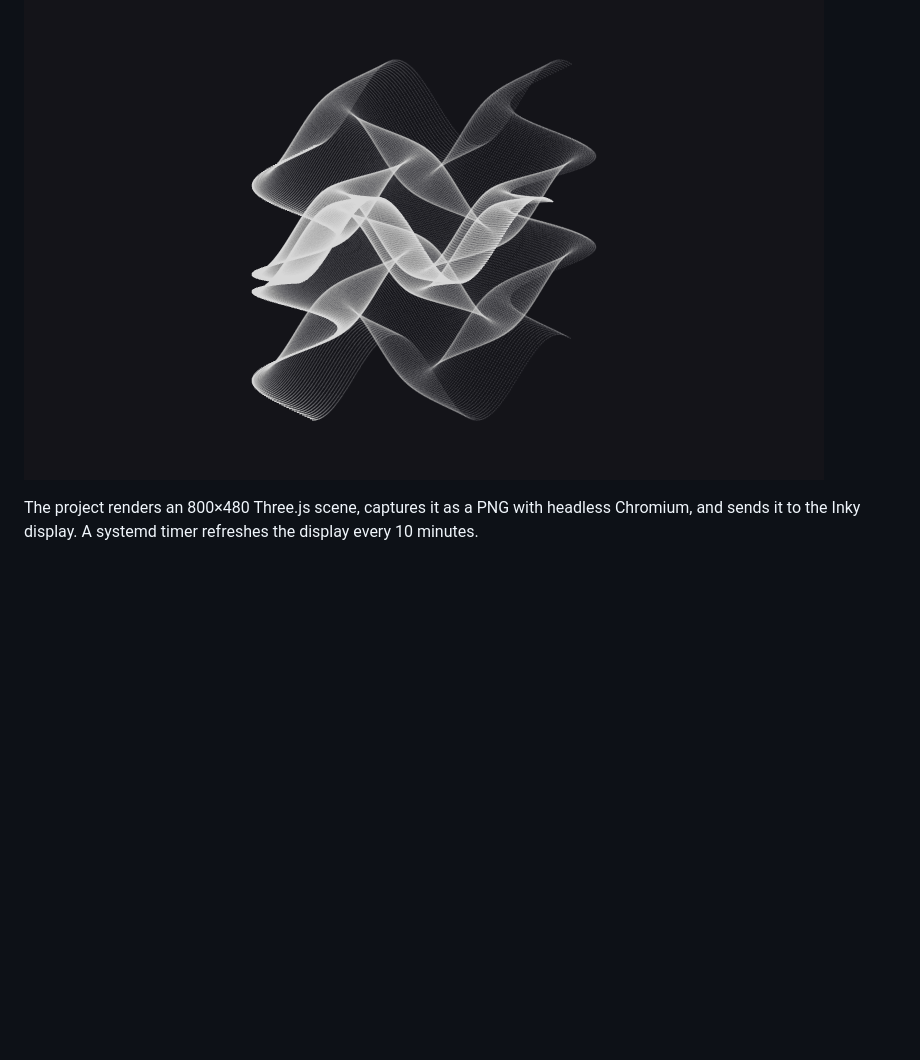
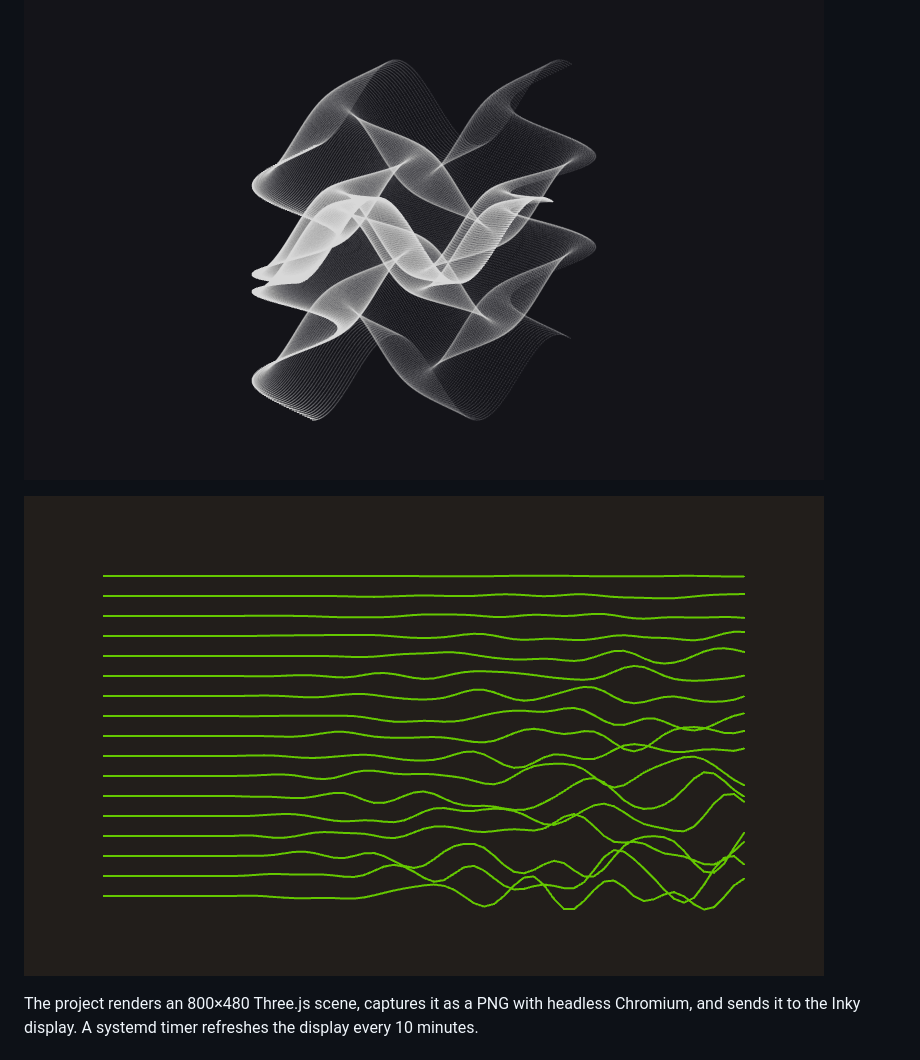
Before and after one commit to kapman/kowalski-pub, a Markdown page: README.md, the part around the change. Rendered like a GitHub page; pictures changed too: assets/demo/noise-lines.png (added); blank space fills up the shorter version.

Commit message:
Add noise-lines demo

```diff
--- a/README.md
+++ b/README.md
@@ -3,6 +3,8 @@
 Generative art for a Pimoroni Inky Impression 7.3-inch e-ink display, driven by a Raspberry Pi Zero 2 W.
 
 ![Generated formula-grid demo](assets/demo/formula-grid.png)
+
+![Alternate noise-lines demo](assets/demo/noise-lines.png)
 
 The project renders an 800×480 Three.js scene, captures it as a PNG with headless Chromium, and sends it to the Inky display. A systemd timer refreshes the display every 10 minutes.
 
```
